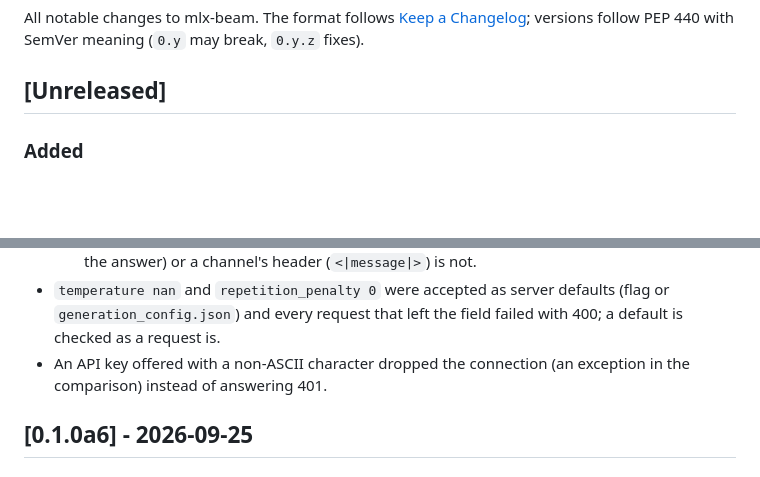
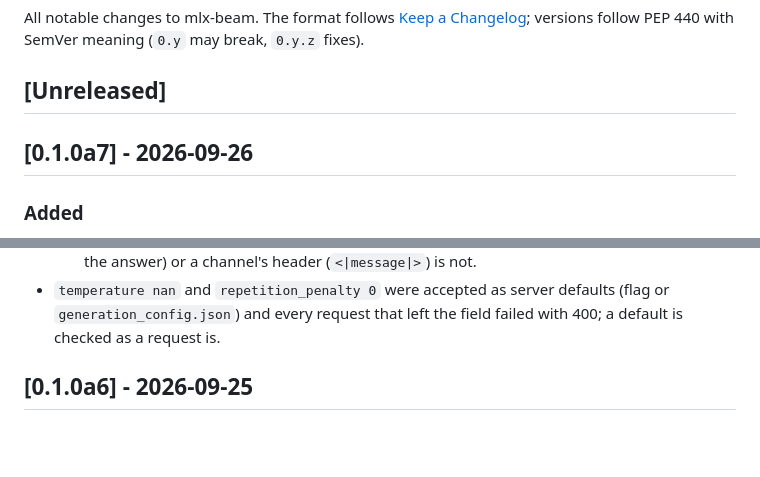
Before and after one commit to p4ik/mlx-beam, a Markdown page: CHANGELOG.md, 2 parts joined by grey strips. Rendered like a GitHub page; blank space fills up the shorter version.

Commit message:
docs: changelog section for 0.1.0a7

```diff
--- a/CHANGELOG.md
+++ b/CHANGELOG.md
@@ -5,6 +5,8 @@ All notable changes to mlx-beam. The format follows
 PEP 440 with SemVer meaning (`0.y` may break, `0.y.z` fixes).
 
 ## [Unreleased]
+
+## [0.1.0a7] - 2026-09-26
 
 ### Added
 - Access control that follows the bind: on loopback nothing is asked; on
@@ -145,8 +147,6 @@ PEP 440 with SemVer meaning (`0.y` may break, `0.y.z` fixes).
 - `temperature nan` and `repetition_penalty 0` were accepted as server
   defaults (flag or `generation_config.json`) and every request that left
   the field failed with 400; a default is checked as a request is.
-- An API key offered with a non-ASCII character dropped the connection
-  (an exception in the comparison) instead of answering 401.
 
 ## [0.1.0a6] - 2026-09-25
 
```
